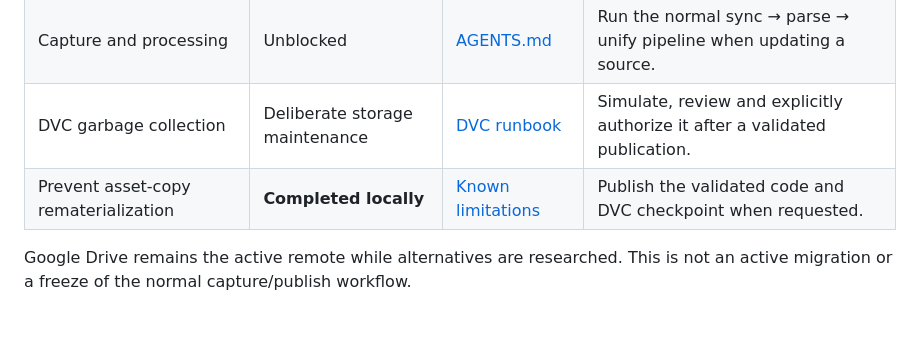
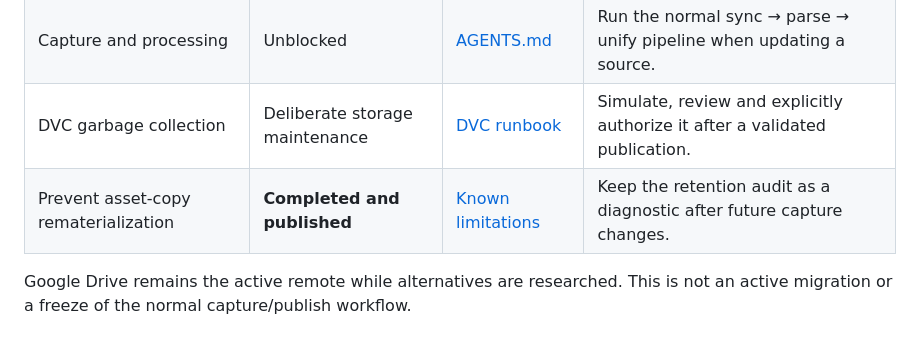
Before and after one commit to mrlnlms/multi-ai-session-data-extractor, a Markdown page: docs/ROADMAP.md, the part around the change. Rendered like a GitHub page.

Commit message:
docs: mark asset vault work as published

```diff
--- a/docs/ROADMAP.md
+++ b/docs/ROADMAP.md
@@ -21,7 +21,7 @@ conflicts with the entry or the task requires a fresh verification.
 | DVC Google Drive remote | Active operational remote | [DVC runbook](operations/dvc-runbook.md) | Use it to publish and recover the canonical current dataset. |
 | Capture and processing | Unblocked | [AGENTS.md](../AGENTS.md) | Run the normal sync → parse → unify pipeline when updating a source. |
 | DVC garbage collection | Deliberate storage maintenance | [DVC runbook](operations/dvc-runbook.md) | Simulate, review and explicitly authorize it after a validated publication. |
-| Prevent asset-copy rematerialization | **Completed locally** | [Known limitations](extractor-engineering/known-limitations.md) | Publish the validated code and DVC checkpoint when requested. |
+| Prevent asset-copy rematerialization | **Completed and published** | [Known limitations](extractor-engineering/known-limitations.md) | Keep the retention audit as a diagnostic after future capture changes. |
 
 Google Drive remains the active remote while alternatives are researched. This
 is not an active migration or a freeze of the normal capture/publish workflow.
```
